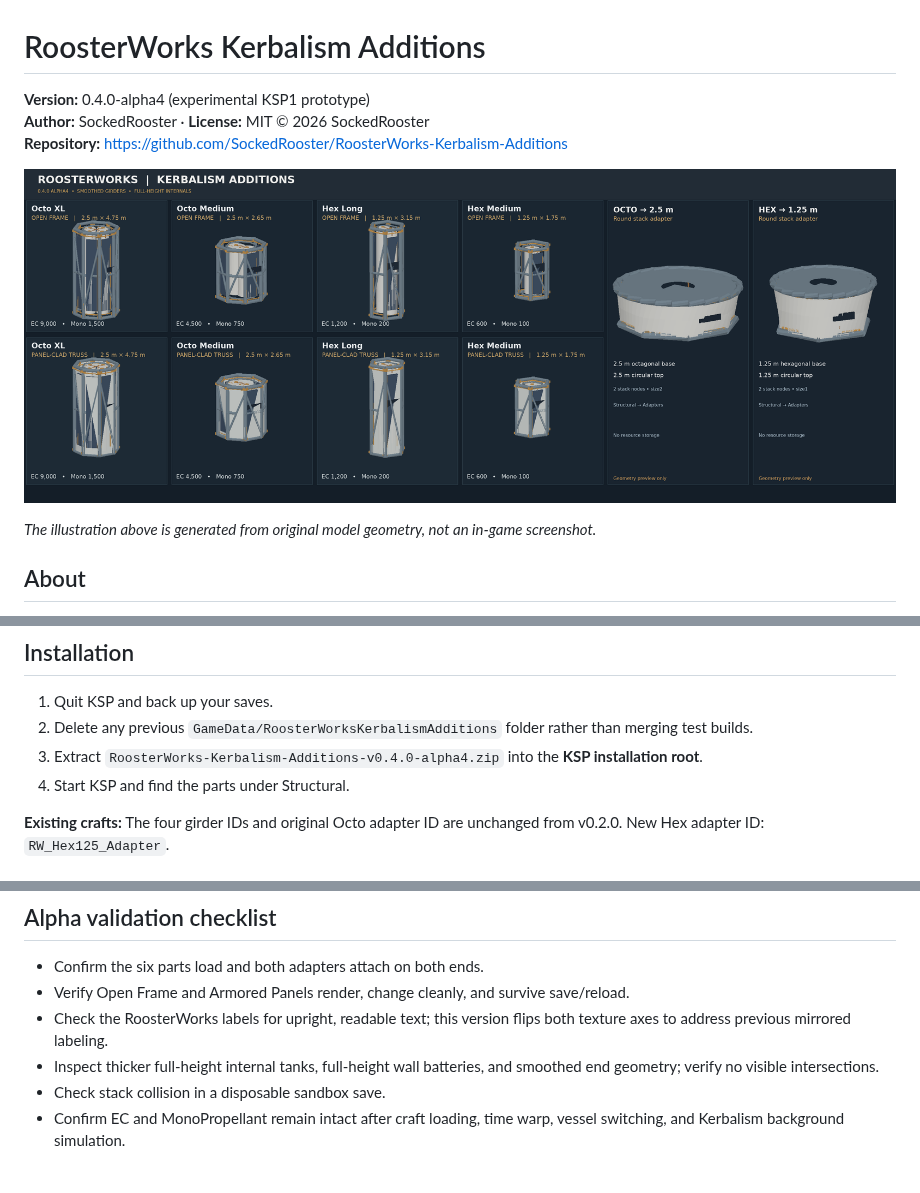
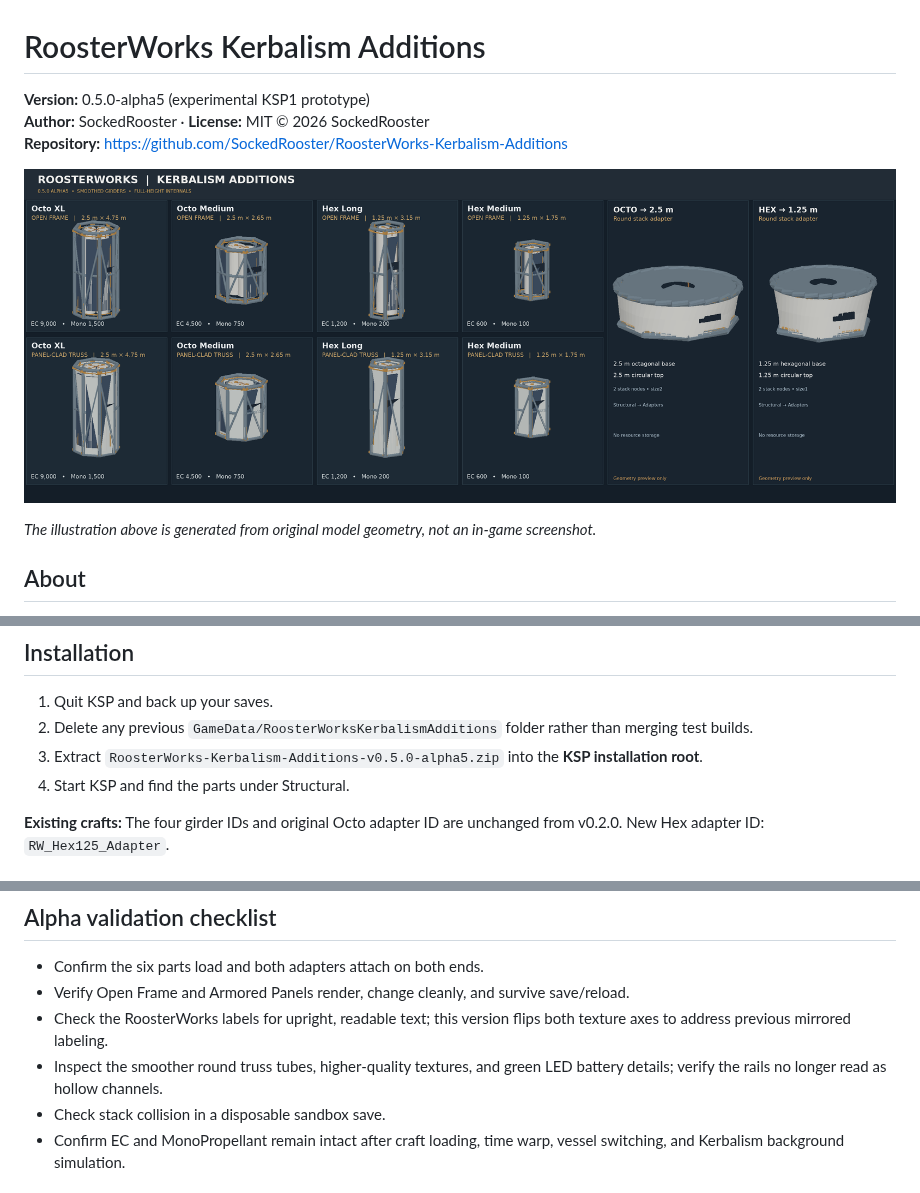
Before and after one commit to SockedRooster/RoosterWorks-Station-Support, a Markdown page: README.md, 3 parts joined by grey strips. Rendered like a GitHub page; pictures changed too: Media/RoosterWorks-Girders-v0.5.0-Refined-Preview.png (added).

```diff
--- a/README.md
+++ b/README.md
@@ -1,10 +1,10 @@
 # RoosterWorks Kerbalism Additions
 
-**Version:** 0.4.0-alpha4 (experimental KSP1 prototype)
+**Version:** 0.5.0-alpha5 (experimental KSP1 prototype)
 **Author:** SockedRooster · **License:** MIT © 2026 SockedRooster
 **Repository:** https://github.com/SockedRooster/RoosterWorks-Kerbalism-Additions
 
-![Engineering preview of all support girders and adapters](Media/RoosterWorks-Girders-v0.4.0-Refined-Preview.png)
+![Engineering preview of all support girders and adapters](Media/RoosterWorks-Girders-v0.5.0-Refined-Preview.png)
 
 *The illustration above is generated from original model geometry, not an in-game screenshot.*
 
@@ -46,7 +46,7 @@ The adapters are fixed structural converters with **top and bottom stack nodes**
 
 1. Quit KSP and back up your saves.
 2. Delete any previous `GameData/RoosterWorksKerbalismAdditions` folder rather than merging test builds.
-3. Extract `RoosterWorks-Kerbalism-Additions-v0.4.0-alpha4.zip` into the **KSP installation root**.
+3. Extract `RoosterWorks-Kerbalism-Additions-v0.5.0-alpha5.zip` into the **KSP installation root**.
 4. Start KSP and find the parts under Structural.
 
 **Existing crafts:** The four girder IDs and original Octo adapter ID are unchanged from v0.2.0. New Hex adapter ID: `RW_Hex125_Adapter`.
@@ -62,7 +62,7 @@ Live persistence across background simulation, time warp, reloading, and vessel
 - Confirm the six parts load and both adapters attach on both ends.
 - Verify Open Frame and Armored Panels render, change cleanly, and survive save/reload.
 - Check the RoosterWorks labels for upright, readable text; this version flips both texture axes to address previous mirrored labeling.
-- Inspect thicker full-height internal tanks, full-height wall batteries, and smoothed end geometry; verify no visible intersections.
+- Inspect the smoother round truss tubes, higher-quality textures, and green LED battery details; verify the rails no longer read as hollow channels.
 - Check stack collision in a disposable sandbox save.
 - Confirm EC and MonoPropellant remain intact after craft loading, time warp, vessel switching, and Kerbalism background simulation.
 
```
Also changed, not shown: CHANGELOG.md (+8 -1 lines), 8 other files.
